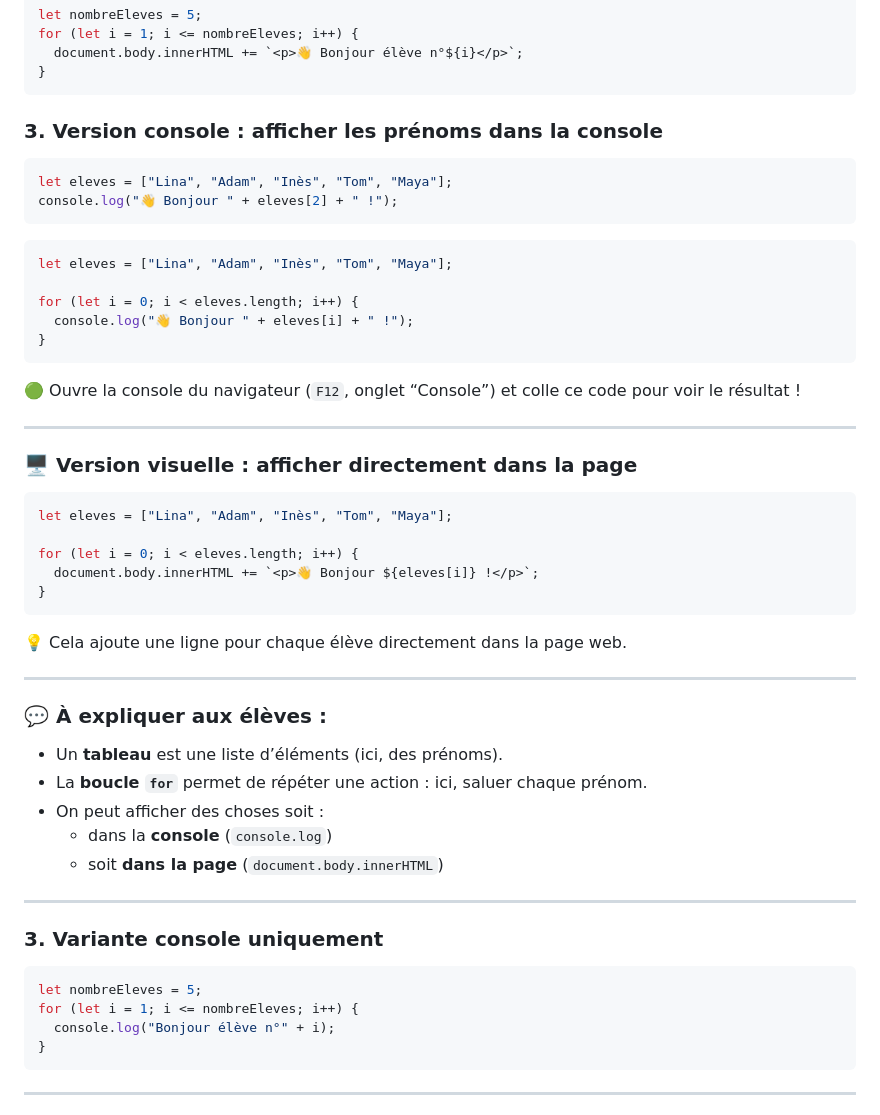
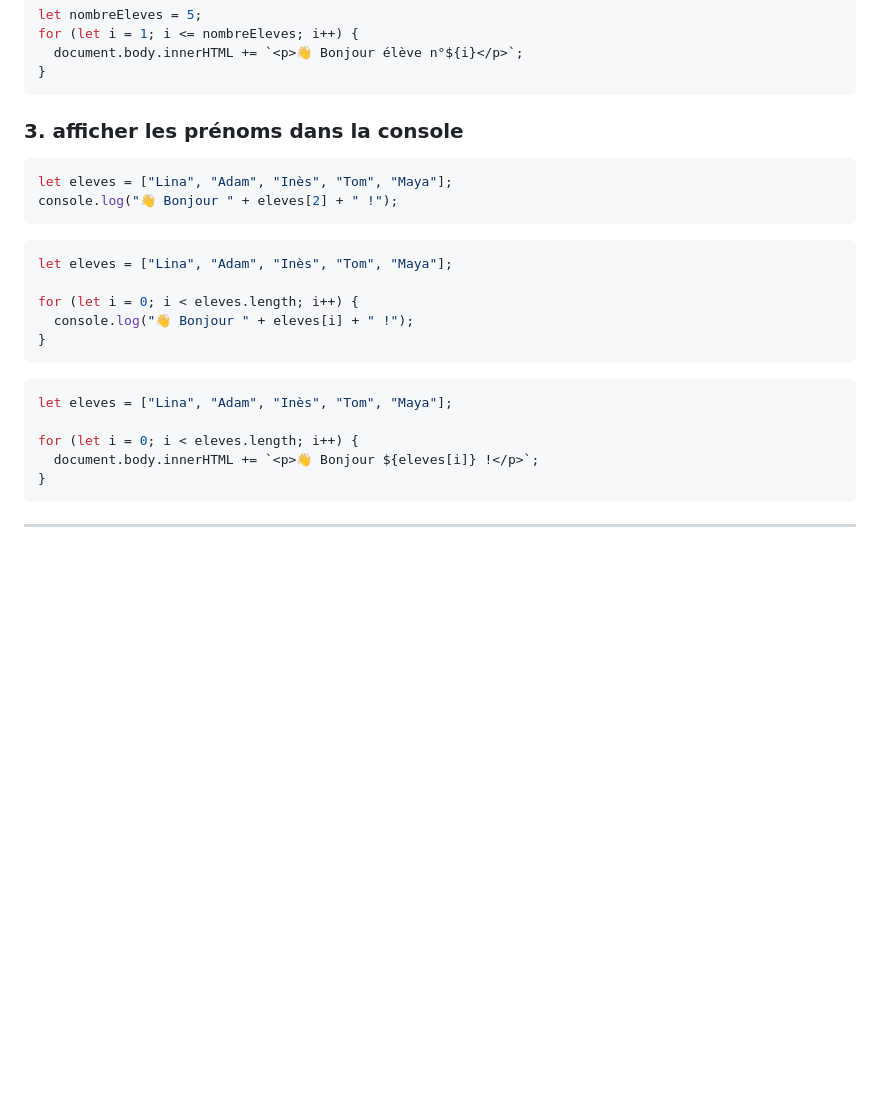
Before and after one commit to amanguette/elementary-school-dev-presentation, a Markdown page: README.md, the part around the change. Rendered like a GitHub page; blank space fills up the shorter version.

````diff
--- a/README.md
+++ b/README.md
@@ -76,7 +76,7 @@ for (let i = 1; i <= nombreEleves; i++) {
 }
 ```
 
-### 3. Version console : afficher les prénoms dans la console
+### 3. afficher les prénoms dans la console
 
 ```js
 let eleves = ["Lina", "Adam", "Inès", "Tom", "Maya"];
@@ -91,39 +91,11 @@ for (let i = 0; i < eleves.length; i++) {
 }
 ```
 
-🟢 Ouvre la console du navigateur (`F12`, onglet “Console”) et colle ce code pour voir le résultat !
-
----
-
-### 🖥️ Version visuelle : afficher directement dans la page
-
 ```js
 let eleves = ["Lina", "Adam", "Inès", "Tom", "Maya"];
 
 for (let i = 0; i < eleves.length; i++) {
   document.body.innerHTML += `<p>👋 Bonjour ${eleves[i]} !</p>`;
-}
-```
-
-💡 Cela ajoute une ligne pour chaque élève directement dans la page web.
-
----
-
-### 💬 À expliquer aux élèves :
-- Un **tableau** est une liste d’éléments (ici, des prénoms).
-- La **boucle `for`** permet de répéter une action : ici, saluer chaque prénom.
-- On peut afficher des choses soit :
-  - dans la **console** (`console.log`)
-  - soit **dans la page** (`document.body.innerHTML`)
-
----
-
-### 3. Variante console uniquement
-
-```js
-let nombreEleves = 5;
-for (let i = 1; i <= nombreEleves; i++) {
-  console.log("Bonjour élève n°" + i);
 }
 ```
 
````
